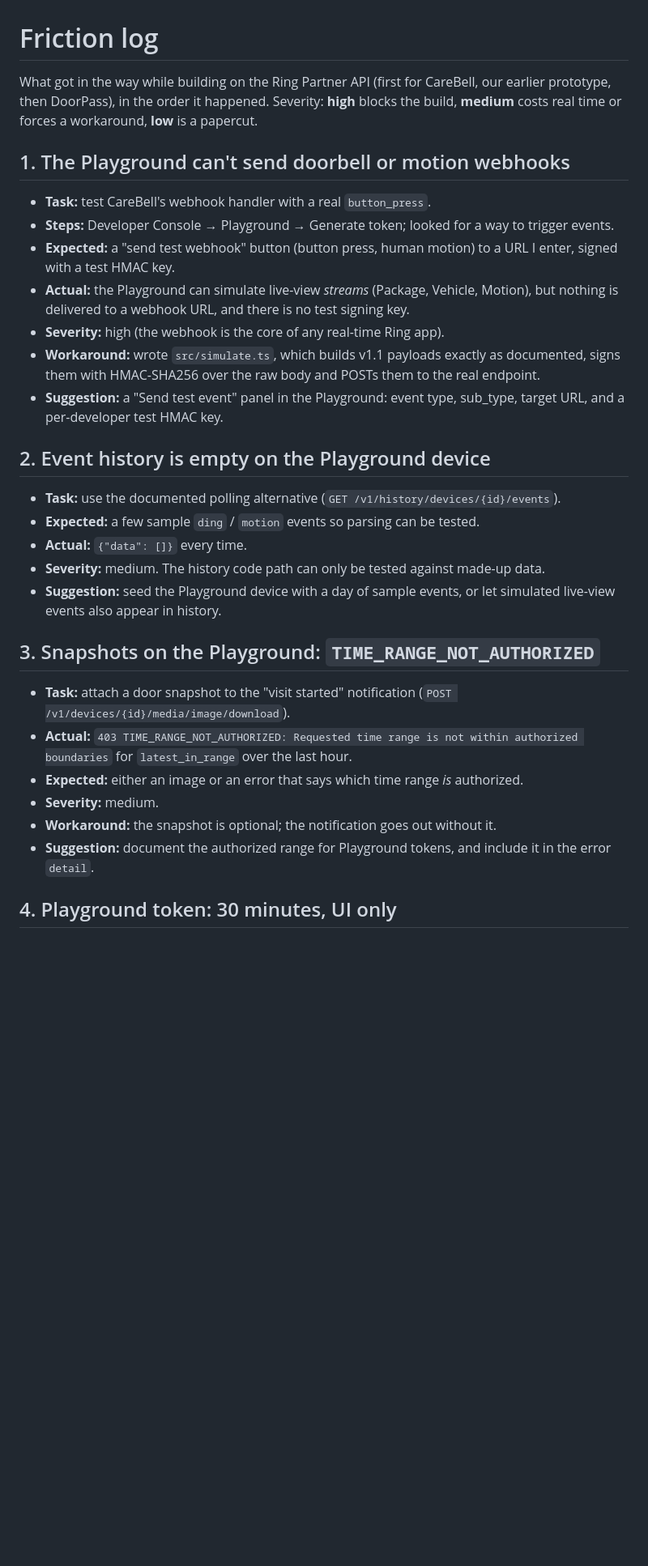
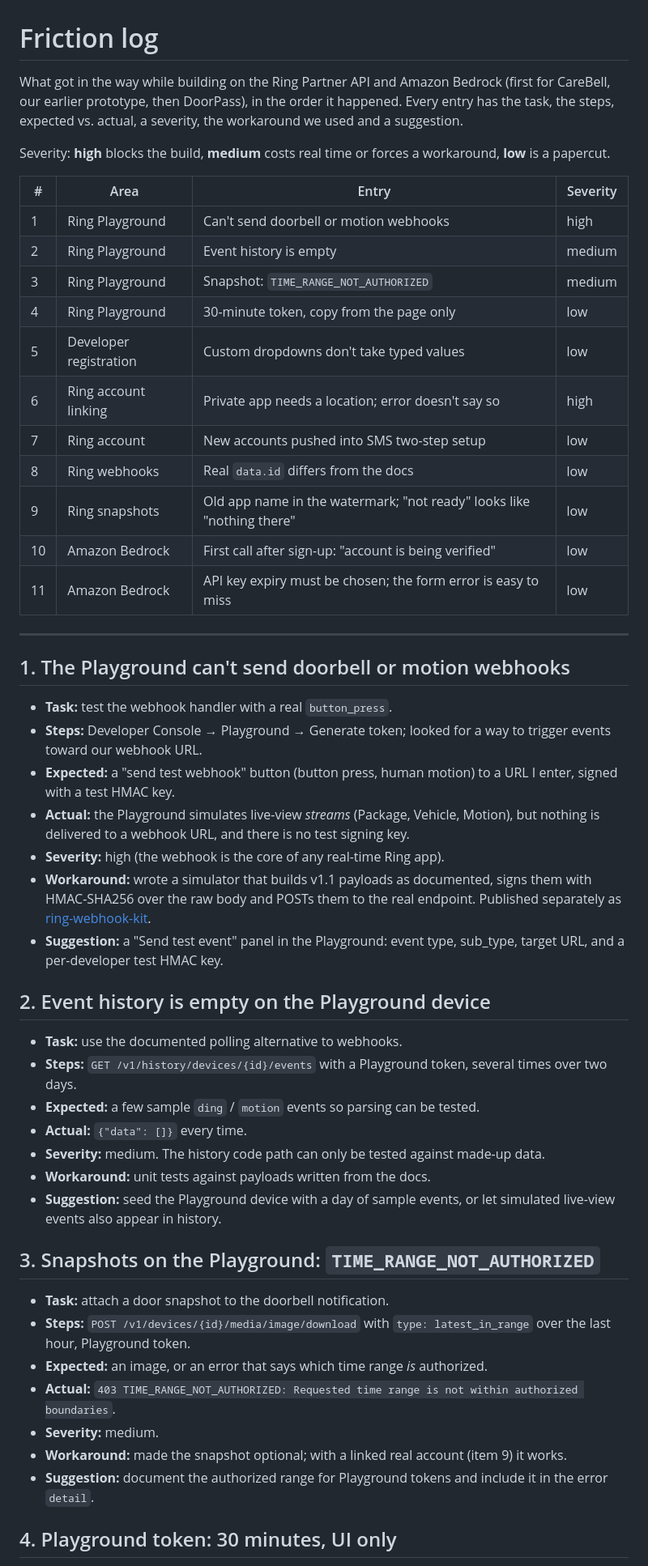
Before and after one commit to mikey92/doorpass, a Markdown page: FRICTION_LOG.md, the part around one of its changes. Shown at 81% size. Rendered like a GitHub page; blank space fills up the shorter version.

Commit message:
Friction log: every entry in the full format (task, steps, expected/actual, severity, workaround, suggestion); add Bedrock entries

```diff
--- a/FRICTION_LOG.md
+++ b/FRICTION_LOG.md
@@ -1,31 +1,51 @@
 # Friction log
 
-What got in the way while building on the Ring Partner API (first for CareBell, our earlier prototype, then DoorPass), in the order it happened.
+What got in the way while building on the Ring Partner API and Amazon Bedrock (first for CareBell, our earlier prototype, then DoorPass), in the order it happened. Every entry has the task, the steps, expected vs. actual, a severity, the workaround we used and a suggestion.
+
 Severity: **high** blocks the build, **medium** costs real time or forces a workaround, **low** is a papercut.
 
+| # | Area | Entry | Severity |
+|---|---|---|---|
+| 1 | Ring Playground | Can't send doorbell or motion webhooks | high |
+| 2 | Ring Playground | Event history is empty | medium |
+| 3 | Ring Playground | Snapshot: `TIME_RANGE_NOT_AUTHORIZED` | medium |
+| 4 | Ring Playground | 30-minute token, copy from the page only | low |
+| 5 | Developer registration | Custom dropdowns don't take typed values | low |
+| 6 | Ring account linking | Private app needs a location; error doesn't say so | high |
+| 7 | Ring account | New accounts pushed into SMS two-step setup | low |
+| 8 | Ring webhooks | Real `data.id` differs from the docs | low |
+| 9 | Ring snapshots | Old app name in the watermark; "not ready" looks like "nothing there" | low |
+| 10 | Amazon Bedrock | First call after sign-up: "account is being verified" | low |
+| 11 | Amazon Bedrock | API key expiry must be chosen; the form error is easy to miss | low |
+
+---
+
 ## 1. The Playground can't send doorbell or motion webhooks
-- **Task:** test CareBell's webhook handler with a real `button_press`.
-- **Steps:** Developer Console → Playground → Generate token; looked for a way to trigger events.
+- **Task:** test the webhook handler with a real `button_press`.
+- **Steps:** Developer Console → Playground → Generate token; looked for a way to trigger events toward our webhook URL.
 - **Expected:** a "send test webhook" button (button press, human motion) to a URL I enter, signed with a test HMAC key.
-- **Actual:** the Playground can simulate live-view *streams* (Package, Vehicle, Motion), but nothing is delivered to a webhook URL, and there is no test signing key.
+- **Actual:** the Playground simulates live-view *streams* (Package, Vehicle, Motion), but nothing is delivered to a webhook URL, and there is no test signing key.
 - **Severity:** high (the webhook is the core of any real-time Ring app).
-- **Workaround:** wrote `src/simulate.ts`, which builds v1.1 payloads exactly as documented, signs them with HMAC-SHA256 over the raw body and POSTs them to the real endpoint.
+- **Workaround:** wrote a simulator that builds v1.1 payloads as documented, signs them with HMAC-SHA256 over the raw body and POSTs them to the real endpoint. Published separately as [ring-webhook-kit](https://github.com/mikey92/ring-webhook-kit).
 - **Suggestion:** a "Send test event" panel in the Playground: event type, sub_type, target URL, and a per-developer test HMAC key.
 
 ## 2. Event history is empty on the Playground device
-- **Task:** use the documented polling alternative (`GET /v1/history/devices/{id}/events`).
+- **Task:** use the documented polling alternative to webhooks.
+- **Steps:** `GET /v1/history/devices/{id}/events` with a Playground token, several times over two days.
 - **Expected:** a few sample `ding` / `motion` events so parsing can be tested.
 - **Actual:** `{"data": []}` every time.
 - **Severity:** medium. The history code path can only be tested against made-up data.
+- **Workaround:** unit tests against payloads written from the docs.
 - **Suggestion:** seed the Playground device with a day of sample events, or let simulated live-view events also appear in history.
 
 ## 3. Snapshots on the Playground: `TIME_RANGE_NOT_AUTHORIZED`
-- **Task:** attach a door snapshot to the "visit started" notification (`POST /v1/devices/{id}/media/image/download`).
-- **Actual:** `403 TIME_RANGE_NOT_AUTHORIZED: Requested time range is not within authorized boundaries` for `latest_in_range` over the last hour.
-- **Expected:** either an image or an error that says which time range *is* authorized.
+- **Task:** attach a door snapshot to the doorbell notification.
+- **Steps:** `POST /v1/devices/{id}/media/image/download` with `type: latest_in_range` over the last hour, Playground token.
+- **Expected:** an image, or an error that says which time range *is* authorized.
+- **Actual:** `403 TIME_RANGE_NOT_AUTHORIZED: Requested time range is not within authorized boundaries`.
 - **Severity:** medium.
-- **Workaround:** the snapshot is optional; the notification goes out without it.
-- **Suggestion:** document the authorized range for Playground tokens, and include it in the error `detail`.
+- **Workaround:** made the snapshot optional; with a linked real account (item 9) it works.
+- **Suggestion:** document the authorized range for Playground tokens and include it in the error `detail`.
 
 ## 4. Playground token: 30 minutes, UI only
 - **Task:** keep a local server connected while developing.
```
Also changed, not shown: other parts of FRICTION_LOG.md (+51 -17 lines).
